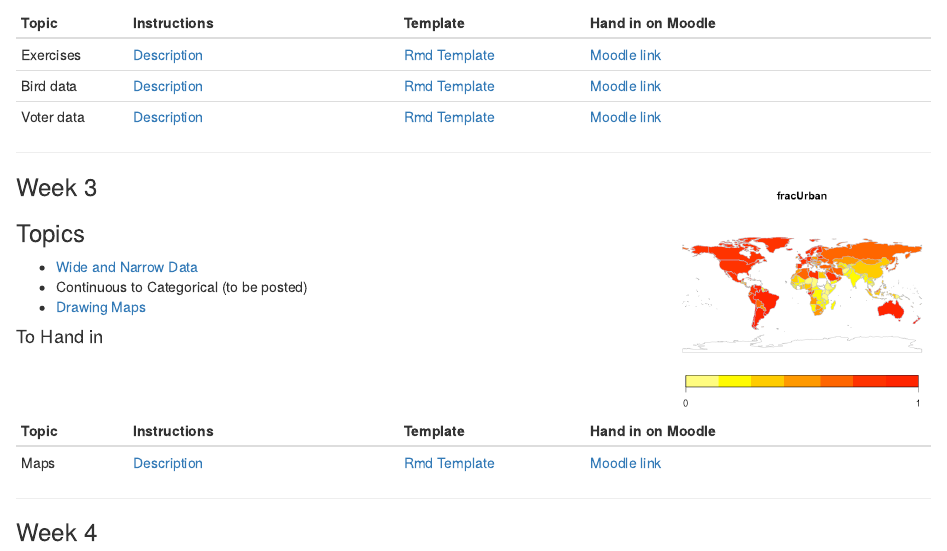
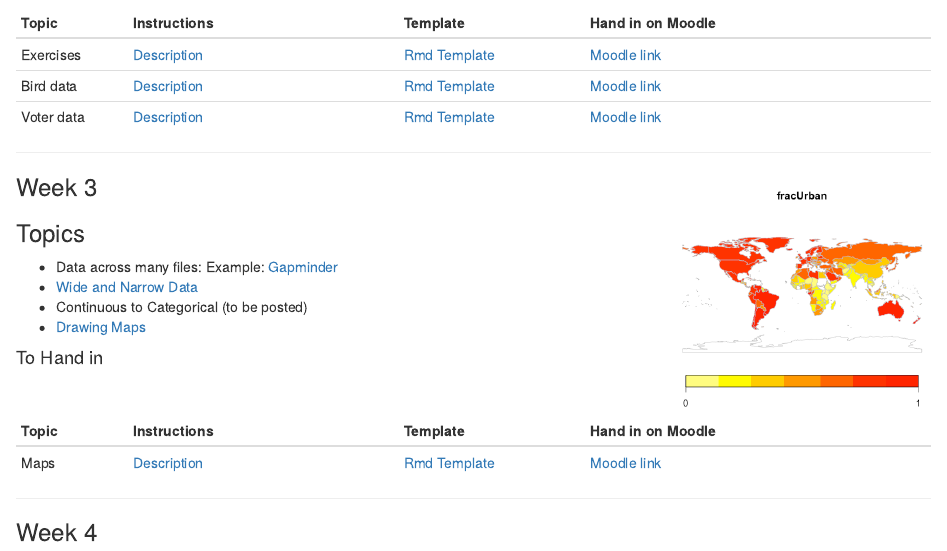
Before and after one commit to dtkaplan/DataAndComputingFundamentals, an R Markdown document (Spring2013/syllabus2013.Rmd): the page in a window 1100 px wide, from 1640 px down. Rendered offline with R 4.5, knitr and Pandoc, with nearby package versions.

Commit message:
Gapminder topic.

```diff
--- a/Spring2013/syllabus2013.Rmd
+++ b/Spring2013/syllabus2013.Rmd
@@ -125,6 +125,7 @@ Voter data | `r I(gitHTML(nm="voters", folder="Notes/Day2/"))` | `r I(template(n
 
 ### Topics
 
+* Data across many files: Example: [Gapminder](www.gapminder.org/data)
 * `r I(gitHTML(label="Wide and Narrow Data",nm="WideVsLong", folder="Notes/Day3/"))`
 * Continuous to Categorical (to be posted)
 * `r I(gitHTML(label="Drawing Maps",nm="Maps", folder="Notes/Day3/"))`
```
Also changed, not shown: Spring2013/syllabus2013.html.
